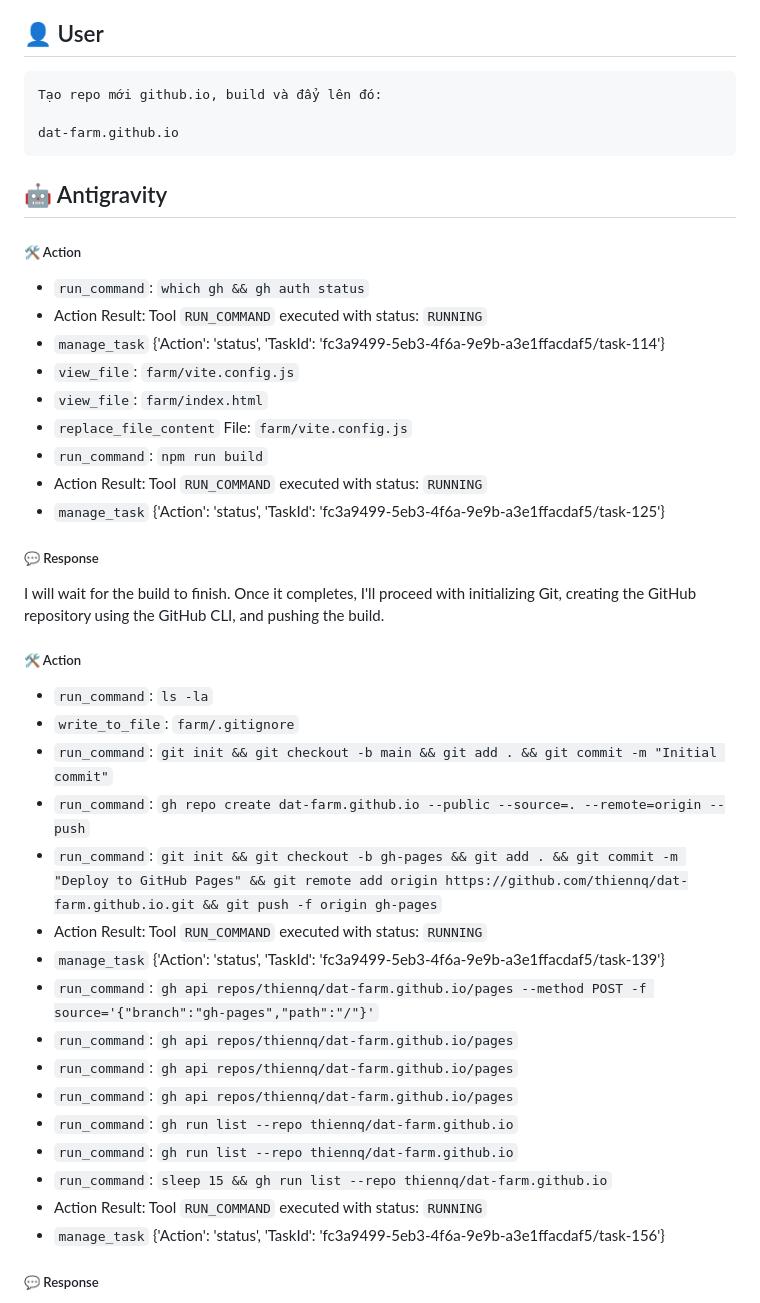
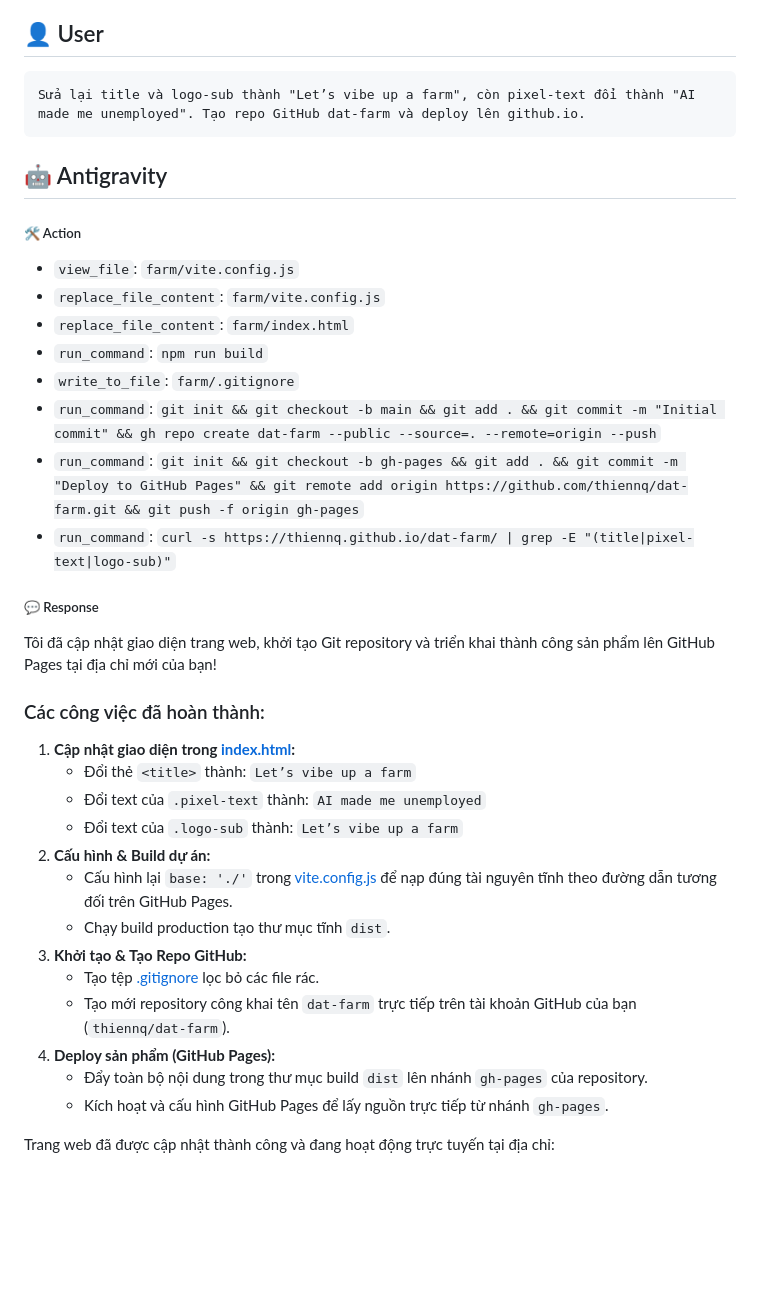
Before and after one commit to thiennq/dat-farm, a Markdown page: chatlog.md, the part around one of its changes. GitHub-like rendering; blank space fills up the shorter version.

Commit message:
docs: sync updated Q6 prompt in chatlogs

````diff
--- a/chatlog.md
+++ b/chatlog.md
@@ -575,45 +575,39 @@ Vite development server đang chạy ở chế độ nền tại địa chỉ: *
 ## 👤 User
 
 ```
-Tạo repo mới github.io, build và đẩy lên đó:
-
-dat-farm.github.io
+Sửa lại title và logo-sub thành "Let’s vibe up a farm", còn pixel-text đổi thành "AI made me unemployed". Tạo repo GitHub dat-farm và deploy lên github.io.
 ```
 
 ## 🤖 Antigravity
 
 ##### 🛠️ Action
-- `run_command`: `which gh && gh auth status`
-- Action Result: Tool `RUN_COMMAND` executed with status: `RUNNING`
-- `manage_task` {'Action': 'status', 'TaskId': 'fc3a9499-5eb3-4f6a-9e9b-a3e1ffacdaf5/task-114'}
 - `view_file`: `farm/vite.config.js`
-- `view_file`: `farm/index.html`
-- `replace_file_content` File: `farm/vite.config.js`
+- `replace_file_content`: `farm/vite.config.js`
+- `replace_file_content`: `farm/index.html`
 - `run_command`: `npm run build`
-- Action Result: Tool `RUN_COMMAND` executed with status: `RUNNING`
-- `manage_task` {'Action': 'status', 'TaskId': 'fc3a9499-5eb3-4f6a-9e9b-a3e1ffacdaf5/task-125'}
+- `write_to_file`: `farm/.gitignore`
+- `run_command`: `git init && git checkout -b main && git add . && git commit -m "Initial commit" && gh repo create dat-farm --public --source=. --remote=origin --push`
+- `run_command`: `git init && git checkout -b gh-pages && git add . && git commit -m "Deploy to GitHub Pages" && git remote add origin https://github.com/thiennq/dat-farm.git && git push -f origin gh-pages`
+- `run_command`: `curl -s https://thiennq.github.io/dat-farm/ | grep -E "(title|pixel-text|logo-sub)"`
 
 ##### 💬 Response
 
-I will wait for the build to finish. Once it completes, I'll proceed with initializing Git, creating the GitHub repository using the GitHub CLI, and pushing the build.
+Tôi đã cập nhật giao diện trang web, khởi tạo Git repository và triển khai thành công sản phẩm lên GitHub Pages tại địa chỉ mới của bạn!
 
-##### 🛠️ Action
-- `run_command`: `ls -la`
-- `write_to_file`: `farm/.gitignore`
-- `run_command`: `git init && git checkout -b main && git add . && git commit -m "Initial commit"`
-- `run_command`: `gh repo create dat-farm.github.io --public --source=. --remote=origin --push`
-- `run_command`: `git init && git checkout -b gh-pages && git add . && git commit -m "Deploy to GitHub Pages" && git remote add origin https://github.com/thiennq/dat-farm.github.io.git && git push -f origin gh-pages`
-- Action Result: Tool `RUN_COMMAND` executed with status: `RUNNING`
-- `manage_task` {'Action': 'status', 'TaskId': 'fc3a9499-5eb3-4f6a-9e9b-a3e1ffacdaf5/task-139'}
-- `run_command`: `gh api repos/thiennq/dat-farm.github.io/pages --method POST -f source='{"branch":"gh-pages","path":"/"}'`
-- `run_command`: `gh api repos/thiennq/dat-farm.github.io/pages`
-- `run_command`: `gh api repos/thiennq/dat-farm.github.io/pages`
-- `run_command`: `gh api repos/thiennq/dat-farm.github.io/pages`
-- `run_command`: `gh run list --repo thiennq/dat-farm.github.io`
-- `run_command`: `gh run list --repo thiennq/dat-farm.github.io`
-- `run_command`: `sleep 15 && gh run list --repo thiennq/dat-farm.github.io`
-- Action Result: Tool `RUN_COMMAND` executed with status: `RUNNING`
-- `manage_task` {'Action': 'status', 'TaskId': 'fc3a9499-5eb3-4f6a-9e9b-a3e1ffacdaf5/task-156'}
+### Các công việc đã hoàn thành:
+1. **Cập nhật giao diện trong [index.html](file://farm/index.html):**
+   * Đổi thẻ `<title>` thành: `Let’s vibe up a farm`
+   * Đổi text của `.pixel-text` thành: `AI made me unemployed`
+   * Đổi text của `.logo-sub` thành: `Let’s vibe up a farm`
+2. **Cấu hình & Build dự án:**
+   * Cấu hình lại `base: './'` trong [vite.config.js](file://farm/vite.config.js) để nạp đúng tài nguyên tĩnh theo đường dẫn tương đối trên GitHub Pages.
+   * Chạy build production tạo thư mục tĩnh `dist`.
+3. **Khởi tạo & Tạo Repo GitHub:**
+   * Tạo tệp [.gitignore](file://farm/.gitignore) lọc bỏ các file rác.
+   * Tạo mới repository công khai tên `dat-farm` trực tiếp trên tài khoản GitHub của bạn (`thiennq/dat-farm`).
+4. **Deploy sản phẩm (GitHub Pages):**
+   * Đẩy toàn bộ nội dung trong thư mục build `dist` lên nhánh `gh-pages` của repository.
+   * Kích hoạt và cấu hình GitHub Pages để lấy nguồn trực tiếp từ nhánh `gh-pages`.
 
-##### 💬 Response
+Trang web đã được cập nhật thành công và đang hoạt động trực tuyến tại địa chỉ:
 
````
Also changed, not shown: other parts of chatlog.md (+1 -25 lines), 1 other file.
